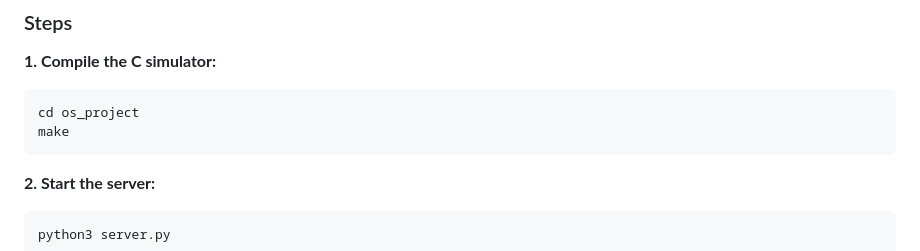
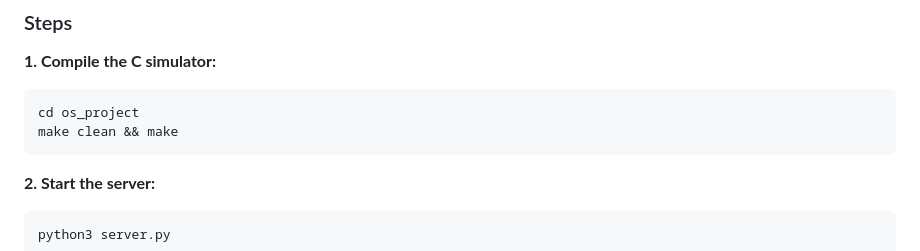
Before and after one commit to xmennax/OS_Project_-Priority-VS-SRTF-, a Markdown page: os_project/README.md, the part around the change. Rendered like a GitHub page.

````diff
--- a/os_project/README.md
+++ b/os_project/README.md
@@ -30,7 +30,7 @@
 **1. Compile the C simulator:**
 ```bash
 cd os_project
-make
+make clean && make
 ```
 
 **2. Start the server:**
````
